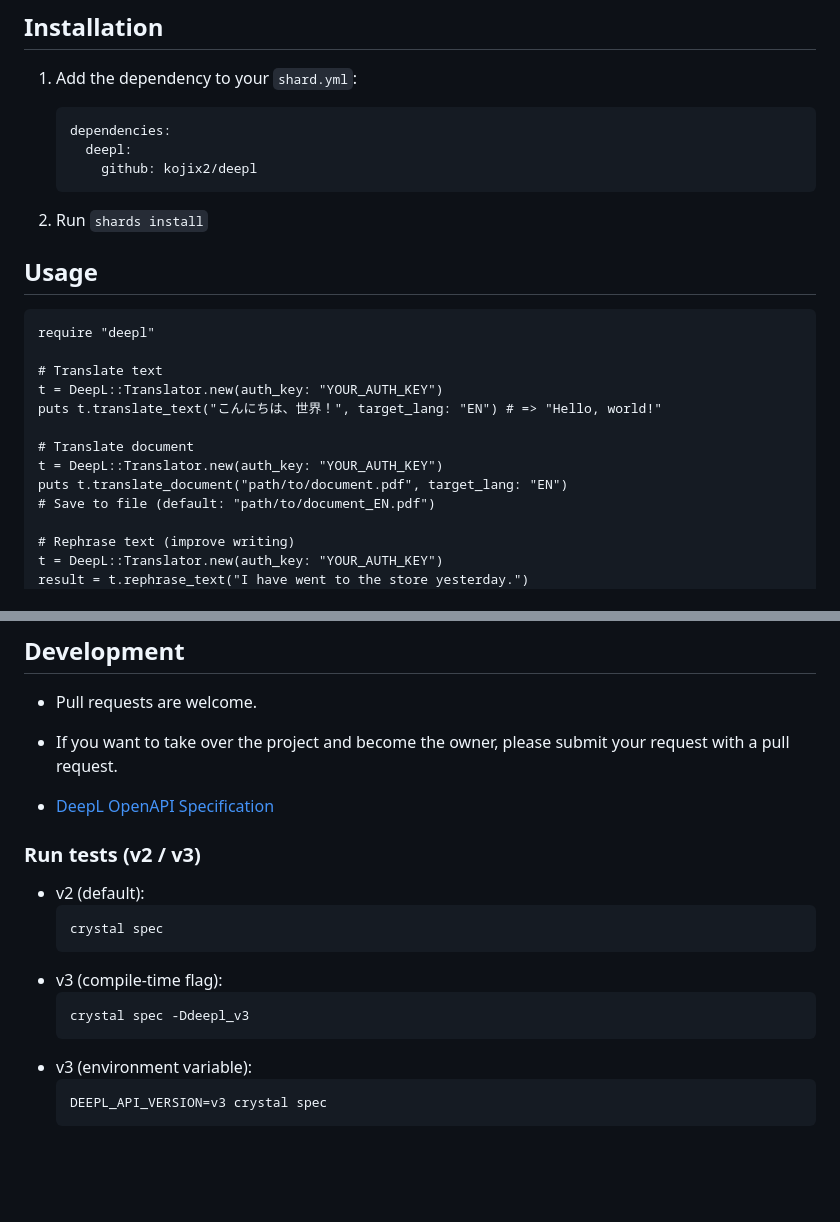
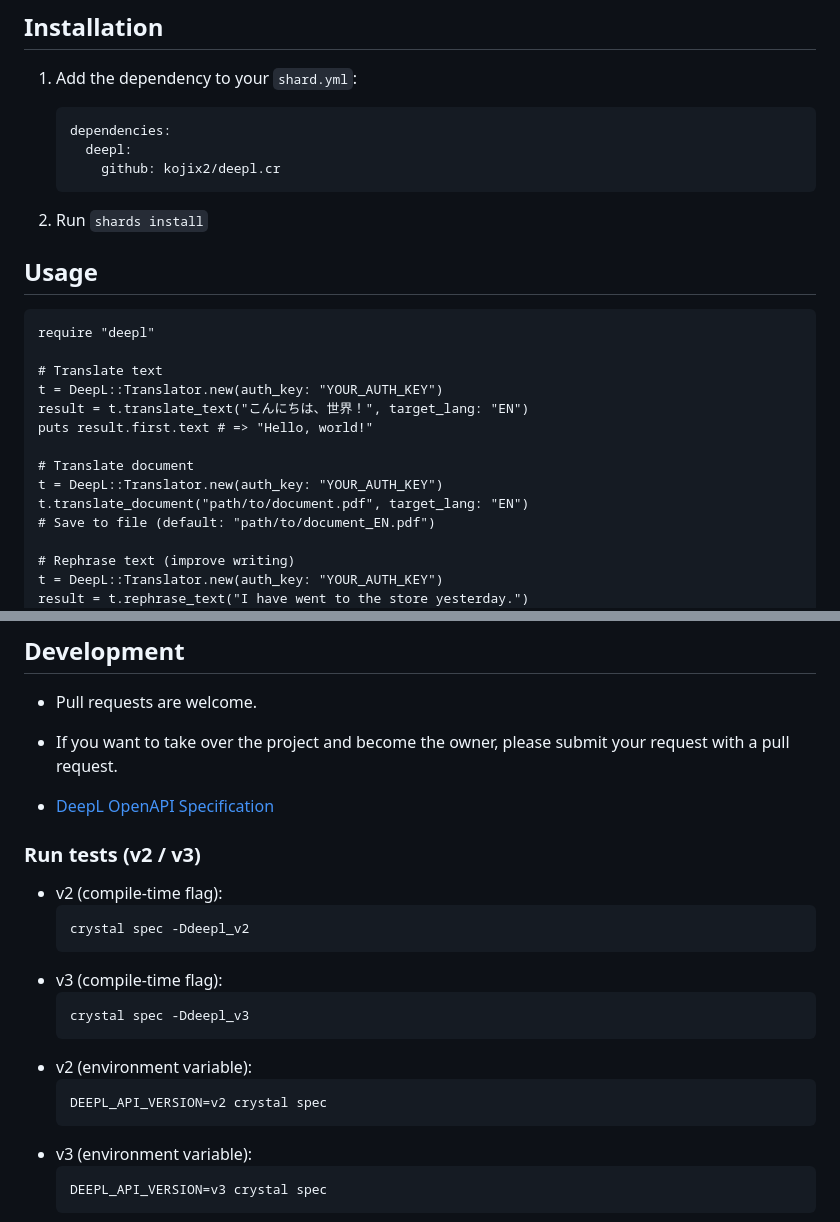
Before and after one commit to kojix2/deepl.cr, a Markdown page: README.md, 2 parts joined by grey strips. GitHub-like rendering; blank space fills up the shorter version.

````diff
--- a/README.md
+++ b/README.md
@@ -14,7 +14,7 @@ Crystal library for the [DeepL language translation API](https://www.deepl.com/p
    ```yaml
    dependencies:
      deepl:
-       github: kojix2/deepl
+       github: kojix2/deepl.cr
    ```
 
 2. Run `shards install`
@@ -26,11 +26,12 @@ require "deepl"
 
 # Translate text
 t = DeepL::Translator.new(auth_key: "YOUR_AUTH_KEY")
-puts t.translate_text("こんにちは、世界！", target_lang: "EN") # => "Hello, world!"
+result = t.translate_text("こんにちは、世界！", target_lang: "EN")
+puts result.first.text # => "Hello, world!"
 
 # Translate document
 t = DeepL::Translator.new(auth_key: "YOUR_AUTH_KEY")
-puts t.translate_document("path/to/document.pdf", target_lang: "EN")
+t.translate_document("path/to/document.pdf", target_lang: "EN")
 # Save to file (default: "path/to/document_EN.pdf")
 
 # Rephrase text (improve writing)
@@ -78,13 +79,17 @@ See [documentation](https://kojix2.github.io/deepl.cr/).
 
 ### Run tests (v2 / v3)
 
-- v2 (default):
+- v2 (compile-time flag):
   ```bash
-  crystal spec
+  crystal spec -Ddeepl_v2
   ```
 - v3 (compile-time flag):
   ```bash
   crystal spec -Ddeepl_v3
+  ```
+- v2 (environment variable):
+  ```bash
+  DEEPL_API_VERSION=v2 crystal spec
   ```
 - v3 (environment variable):
   ```bash
````
Also changed, not shown: other parts of README.md (+1 -1 lines).
